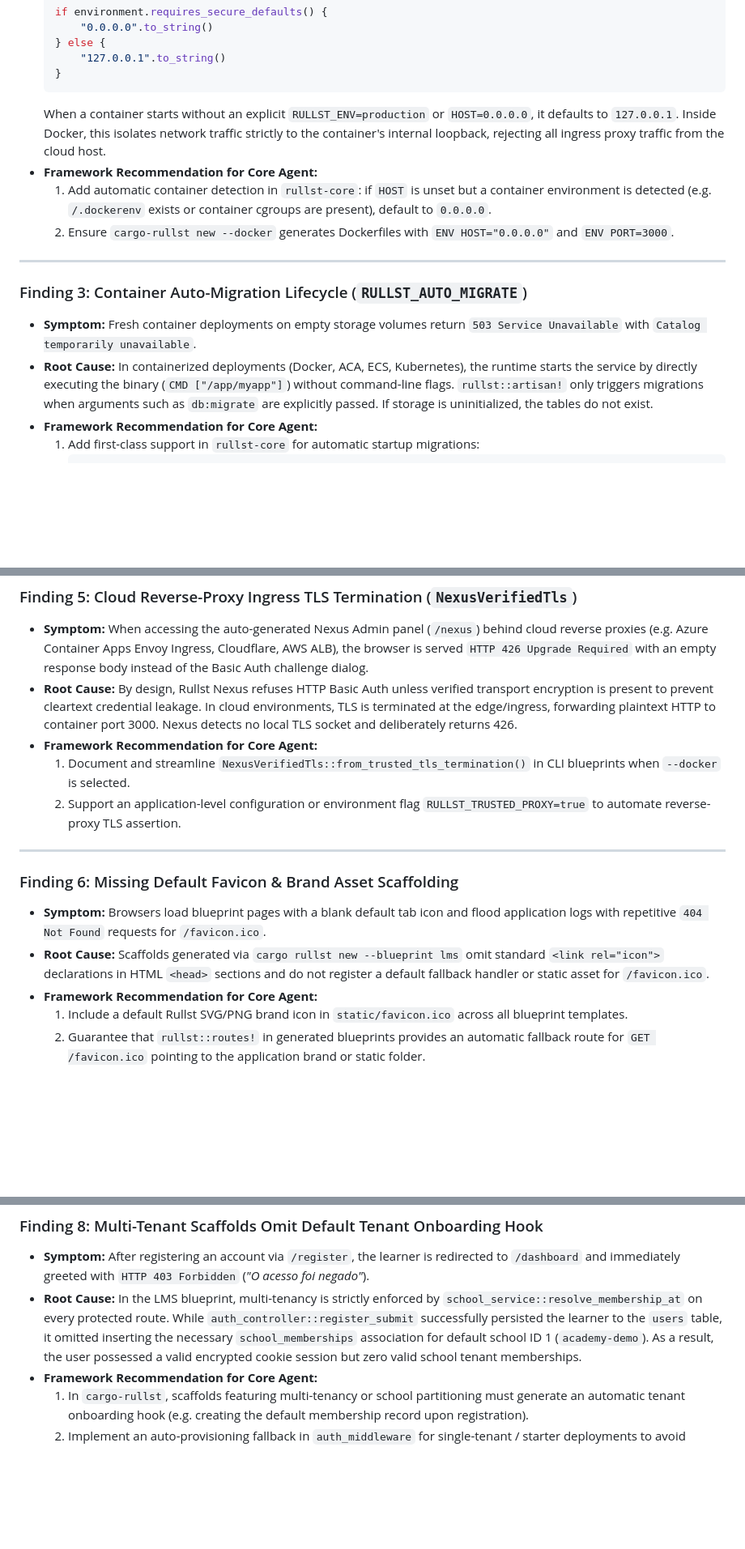
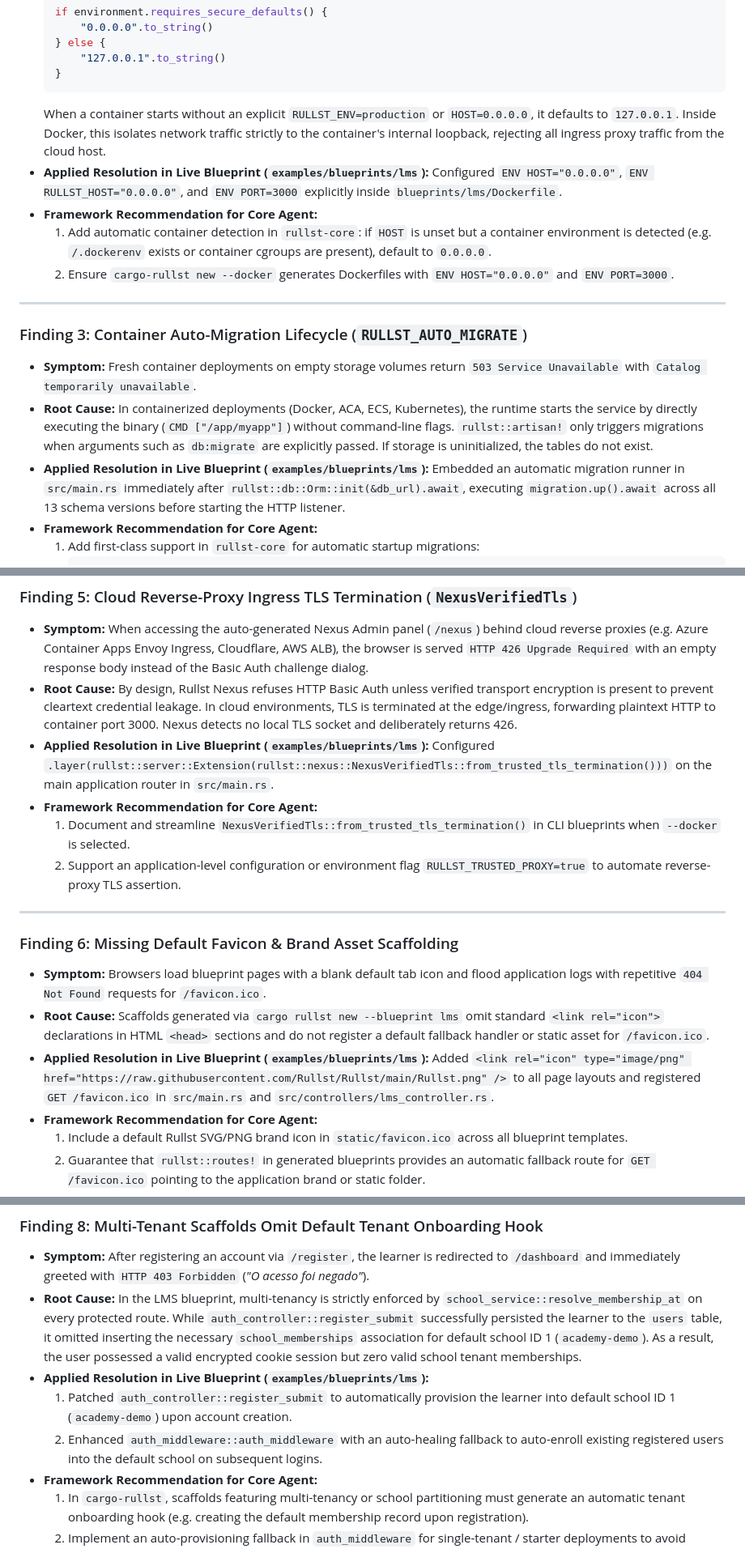
Before and after one commit to Rullst/examples, a Markdown page: docs/BLUEPRINT_LMS_AUDIT_REPORT.md, 3 parts joined by grey strips. Shown at 81% size. Rendered like a GitHub page; blank space fills up the shorter version.

Commit message:
docs(audit): document applied live blueprint resolutions alongside core recommendations

````diff
--- a/docs/BLUEPRINT_LMS_AUDIT_REPORT.md
+++ b/docs/BLUEPRINT_LMS_AUDIT_REPORT.md
@@ -67,6 +69,8 @@ During the transition from local `cargo run` to containerized cloud deployment o
   }
   ```
   When a container starts without an explicit `RULLST_ENV=production` or `HOST=0.0.0.0`, it defaults to `127.0.0.1`. Inside Docker, this isolates network traffic strictly to the container's internal loopback, rejecting all ingress proxy traffic from the cloud host.
+* **Applied Resolution in Live Blueprint (`examples/blueprints/lms`):**
+  Configured `ENV HOST="0.0.0.0"`, `ENV RULLST_HOST="0.0.0.0"`, and `ENV PORT=3000` explicitly inside `blueprints/lms/Dockerfile`.
 * **Framework Recommendation for Core Agent:**
   1. Add automatic container detection in `rullst-core`: if `HOST` is unset but a container environment is detected (e.g. `/.dockerenv` exists or container cgroups are present), default to `0.0.0.0`.
   2. Ensure `cargo-rullst new --docker` generates Dockerfiles with `ENV HOST="0.0.0.0"` and `ENV PORT=3000`.
@@ -76,6 +80,8 @@ During the transition from local `cargo run` to containerized cloud deployment o
 ### Finding 3: Container Auto-Migration Lifecycle (`RULLST_AUTO_MIGRATE`)
 * **Symptom:** Fresh container deployments on empty storage volumes return `503 Service Unavailable` with `Catalog temporarily unavailable`.
 * **Root Cause:** In containerized deployments (Docker, ACA, ECS, Kubernetes), the runtime starts the service by directly executing the binary (`CMD ["/app/myapp"]`) without command-line flags. `rullst::artisan!` only triggers migrations when arguments such as `db:migrate` are explicitly passed. If storage is uninitialized, the tables do not exist.
+* **Applied Resolution in Live Blueprint (`examples/blueprints/lms`):**
+  Embedded an automatic migration runner in `src/main.rs` immediately after `rullst::db::Orm::init(&db_url).await`, executing `migration.up().await` across all 13 schema versions before starting the HTTP listener.
 * **Framework Recommendation for Core Agent:**
   1. Add first-class support in `rullst-core` for automatic startup migrations:
      ```rust
@@ -103,6 +111,8 @@ During the transition from local `cargo run` to containerized cloud deployment o
 ### Finding 5: Cloud Reverse-Proxy Ingress TLS Termination (`NexusVerifiedTls`)
 * **Symptom:** When accessing the auto-generated Nexus Admin panel (`/nexus`) behind cloud reverse proxies (e.g. Azure Container Apps Envoy Ingress, Cloudflare, AWS ALB), the browser is served `HTTP 426 Upgrade Required` with an empty response body instead of the Basic Auth challenge dialog.
 * **Root Cause:** By design, Rullst Nexus refuses HTTP Basic Auth unless verified transport encryption is present to prevent cleartext credential leakage. In cloud environments, TLS is terminated at the edge/ingress, forwarding plaintext HTTP to container port 3000. Nexus detects no local TLS socket and deliberately returns 426.
+* **Applied Resolution in Live Blueprint (`examples/blueprints/lms`):**
+  Configured `.layer(rullst::server::Extension(rullst::nexus::NexusVerifiedTls::from_trusted_tls_termination()))` on the main application router in `src/main.rs`.
 * **Framework Recommendation for Core Agent:**
   1. Document and streamline `NexusVerifiedTls::from_trusted_tls_termination()` in CLI blueprints when `--docker` is selected.
   2. Support an application-level configuration or environment flag `RULLST_TRUSTED_PROXY=true` to automate reverse-proxy TLS assertion.
@@ -112,6 +122,8 @@ During the transition from local `cargo run` to containerized cloud deployment o
 ### Finding 6: Missing Default Favicon & Brand Asset Scaffolding
 * **Symptom:** Browsers load blueprint pages with a blank default tab icon and flood application logs with repetitive `404 Not Found` requests for `/favicon.ico`.
 * **Root Cause:** Scaffolds generated via `cargo rullst new --blueprint lms` omit standard `<link rel="icon">` declarations in HTML `<head>` sections and do not register a default fallback handler or static asset for `/favicon.ico`.
+* **Applied Resolution in Live Blueprint (`examples/blueprints/lms`):**
+  Added `<link rel="icon" type="image/png" href="https://raw.githubusercontent.com/Rullst/Rullst/main/Rullst.png" />` to all page layouts and registered `GET /favicon.ico` in `src/main.rs` and `src/controllers/lms_controller.rs`.
 * **Framework Recommendation for Core Agent:**
   1. Include a default Rullst SVG/PNG brand icon in `static/favicon.ico` across all blueprint templates.
   2. Guarantee that `rullst::routes!` in generated blueprints provides an automatic fallback route for `GET /favicon.ico` pointing to the application brand or static folder.
@@ -132,6 +144,9 @@ During the transition from local `cargo run` to containerized cloud deployment o
 ### Finding 8: Multi-Tenant Scaffolds Omit Default Tenant Onboarding Hook
 * **Symptom:** After registering an account via `/register`, the learner is redirected to `/dashboard` and immediately greeted with `HTTP 403 Forbidden` (*"O acesso foi negado"*).
 * **Root Cause:** In the LMS blueprint, multi-tenancy is strictly enforced by `school_service::resolve_membership_at` on every protected route. While `auth_controller::register_submit` successfully persisted the learner to the `users` table, it omitted inserting the necessary `school_memberships` association for default school ID 1 (`academy-demo`). As a result, the user possessed a valid encrypted cookie session but zero valid school tenant memberships.
+* **Applied Resolution in Live Blueprint (`examples/blueprints/lms`):**
+  1. Patched `auth_controller::register_submit` to automatically provision the learner into default school ID 1 (`academy-demo`) upon account creation.
+  2. Enhanced `auth_middleware::auth_middleware` with an auto-healing fallback to auto-enroll existing registered users into the default school on subsequent logins.
 * **Framework Recommendation for Core Agent:**
   1. In `cargo-rullst`, scaffolds featuring multi-tenancy or school partitioning must generate an automatic tenant onboarding hook (e.g. creating the default membership record upon registration).
   2. Implement an auto-provisioning fallback in `auth_middleware` for single-tenant / starter deployments to avoid unhandled 403 dead-ends.
````
Also changed, not shown: other parts of docs/BLUEPRINT_LMS_AUDIT_REPORT.md (+4 -0 lines).
